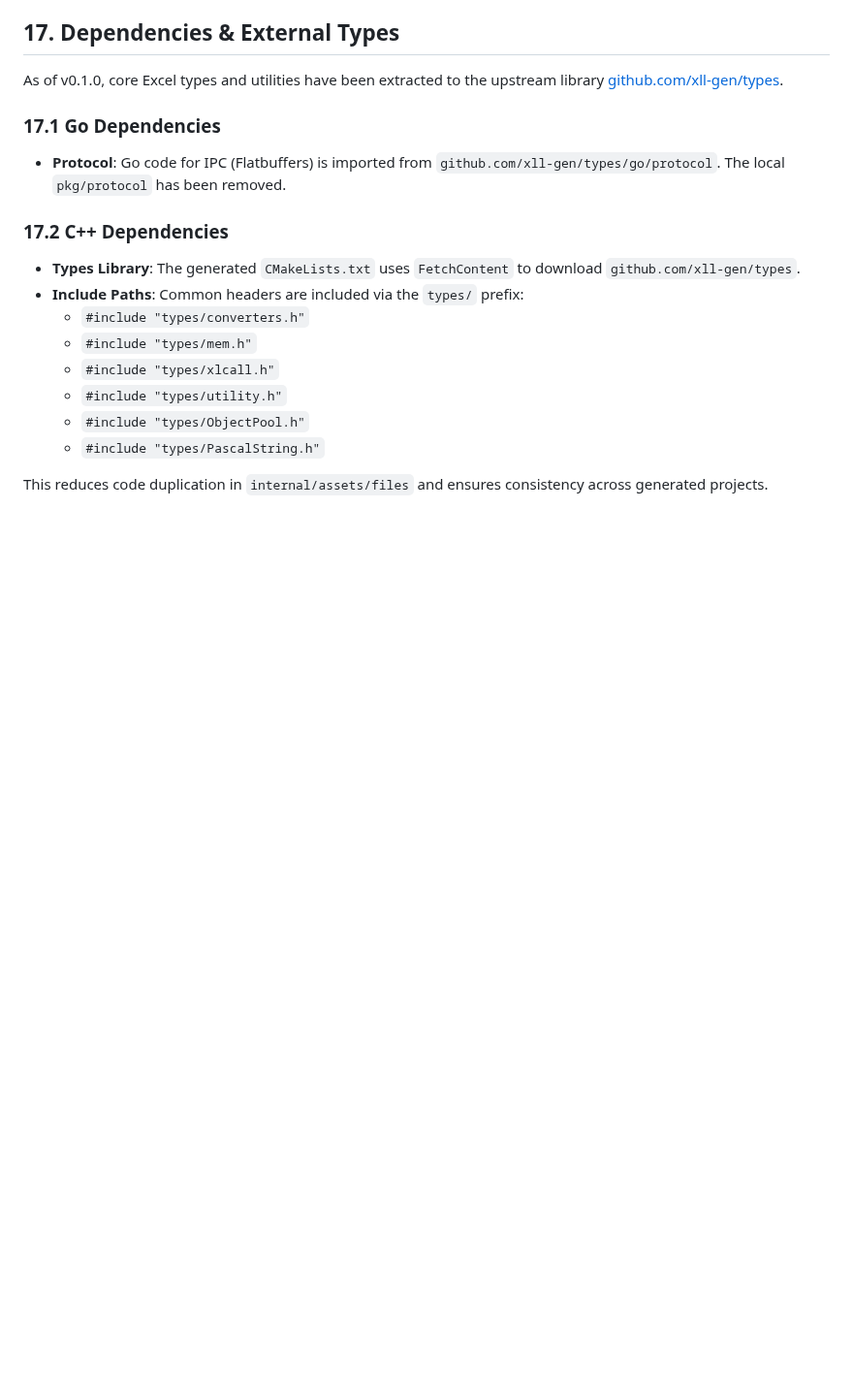
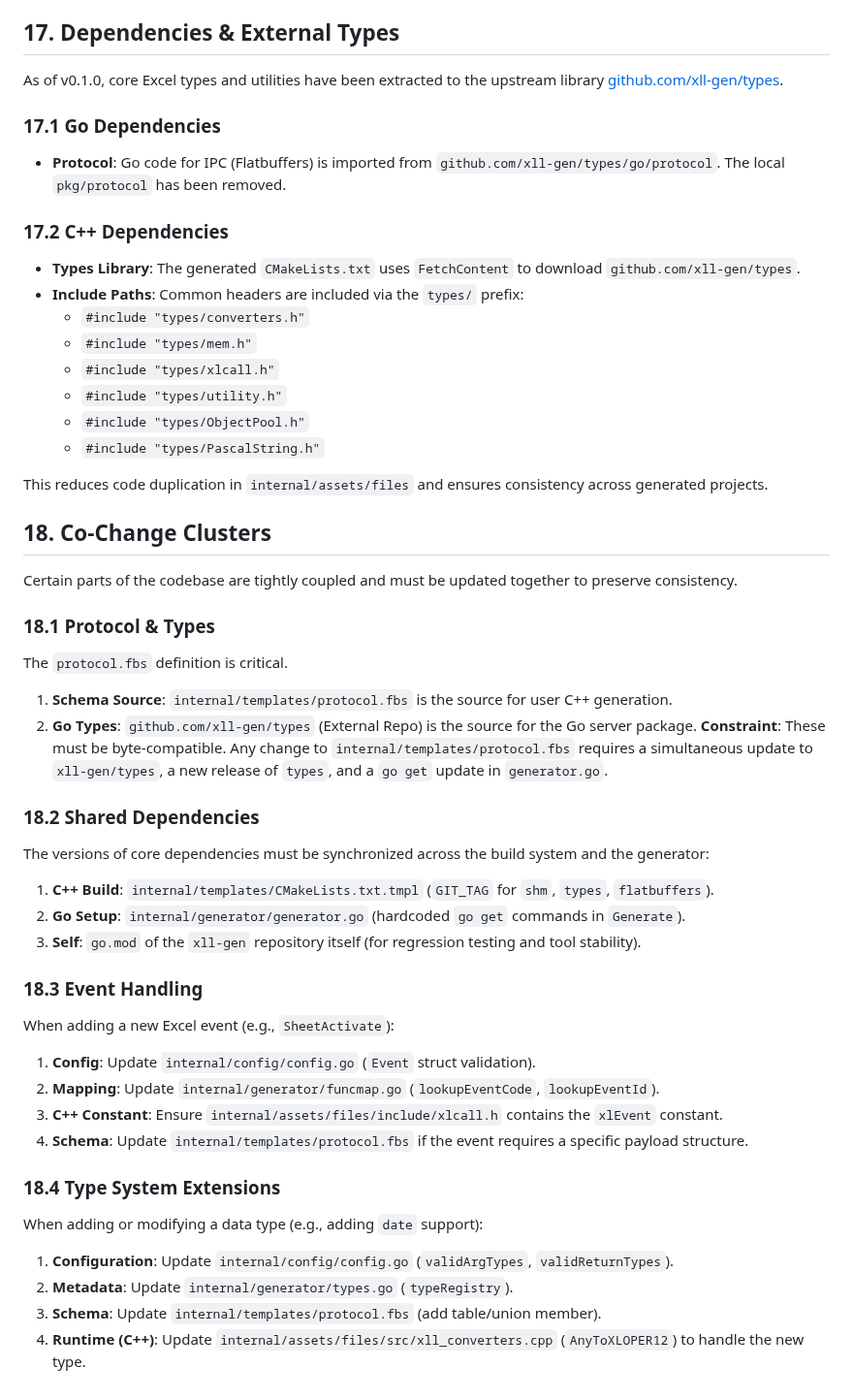
Before and after one commit to xll-gen/xll-gen, a Markdown page: AGENTS.md, the part around the change. Shown at 97% size. GitHub-like rendering; blank space fills up the shorter version.

Commit message:
doc: add co-change clusters to AGENTS.md
Defines critical co-change clusters to prevent inconsistencies:
1. Protocol & Types: Sync between protocol.fbs and external types repo.
2. Shared Dependencies: Sync between CMakeLists.txt and generator.go.
3. Event Handling: Sync between config, funcmap, and C++ headers.
4. Type System: Sync between config, types.go, protocol, and runtime logic.

```diff
--- a/AGENTS.md
+++ b/AGENTS.md
@@ -100,3 +100,33 @@ As of v0.1.0, core Excel types and utilities have been extracted to the upstream
     - `#include "types/PascalString.h"`
 
 This reduces code duplication in `internal/assets/files` and ensures consistency across generated projects.
+
+## 18. Co-Change Clusters
+
+Certain parts of the codebase are tightly coupled and must be updated together to preserve consistency.
+
+### 18.1 Protocol & Types
+The `protocol.fbs` definition is critical.
+1.  **Schema Source**: `internal/templates/protocol.fbs` is the source for user C++ generation.
+2.  **Go Types**: `github.com/xll-gen/types` (External Repo) is the source for the Go server package.
+**Constraint**: These must be byte-compatible. Any change to `internal/templates/protocol.fbs` requires a simultaneous update to `xll-gen/types`, a new release of `types`, and a `go get` update in `generator.go`.
+
+### 18.2 Shared Dependencies
+The versions of core dependencies must be synchronized across the build system and the generator:
+1.  **C++ Build**: `internal/templates/CMakeLists.txt.tmpl` (`GIT_TAG` for `shm`, `types`, `flatbuffers`).
+2.  **Go Setup**: `internal/generator/generator.go` (hardcoded `go get` commands in `Generate`).
+3.  **Self**: `go.mod` of the `xll-gen` repository itself (for regression testing and tool stability).
+
+### 18.3 Event Handling
+When adding a new Excel event (e.g., `SheetActivate`):
+1.  **Config**: Update `internal/config/config.go` (`Event` struct validation).
+2.  **Mapping**: Update `internal/generator/funcmap.go` (`lookupEventCode`, `lookupEventId`).
+3.  **C++ Constant**: Ensure `internal/assets/files/include/xlcall.h` contains the `xlEvent` constant.
+4.  **Schema**: Update `internal/templates/protocol.fbs` if the event requires a specific payload structure.
+
+### 18.4 Type System Extensions
+When adding or modifying a data type (e.g., adding `date` support):
+1.  **Configuration**: Update `internal/config/config.go` (`validArgTypes`, `validReturnTypes`).
+2.  **Metadata**: Update `internal/generator/types.go` (`typeRegistry`).
+3.  **Schema**: Update `internal/templates/protocol.fbs` (add table/union member).
+4.  **Runtime (C++)**: Update `internal/assets/files/src/xll_converters.cpp` (`AnyToXLOPER12`) to handle the new type.
```
